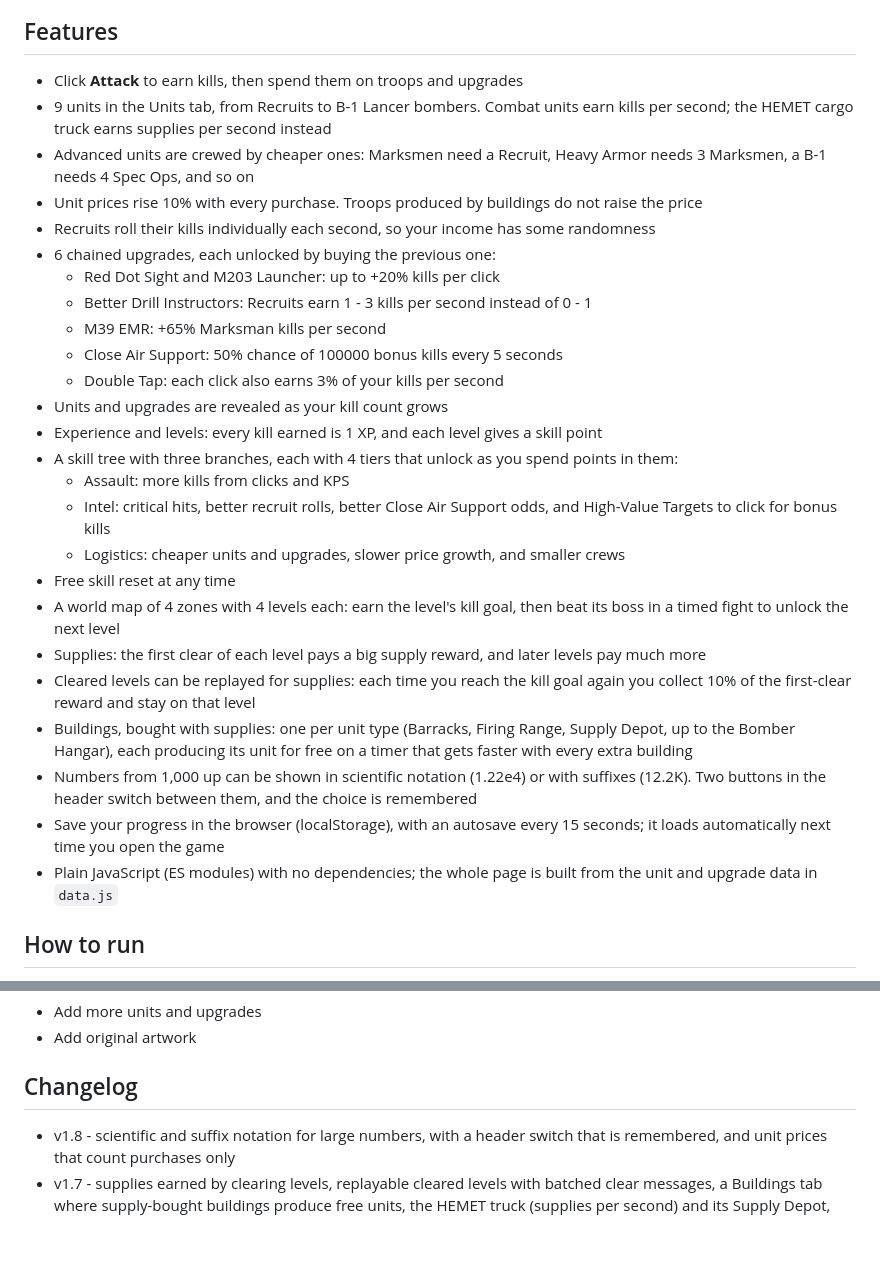
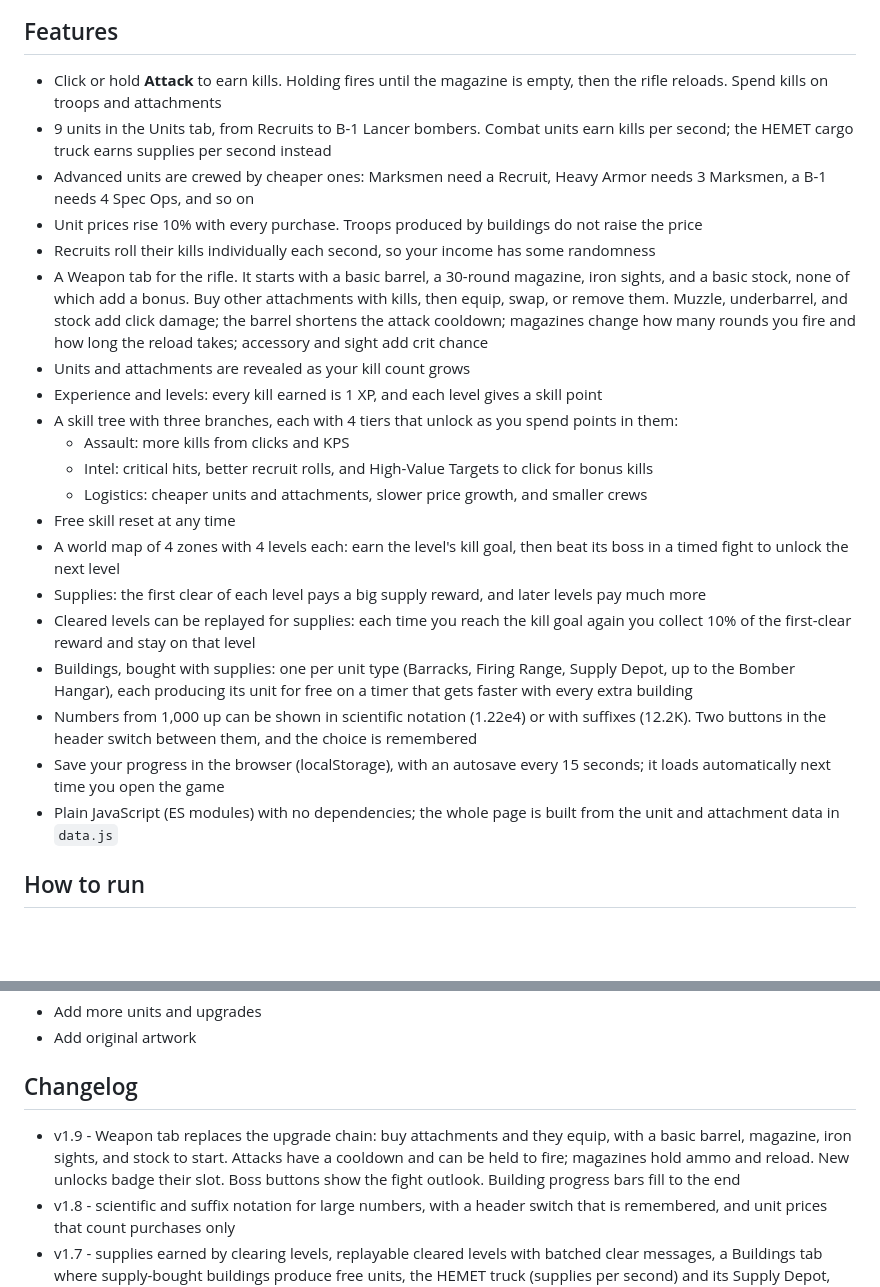
Before and after one commit to JosiahRooney/Clicking-Spree, a Markdown page: README.md, 2 parts joined by grey strips. GitHub-like rendering; blank space fills up the shorter version.

Commit message:
Replace upgrades with a weapon gunsmith, ammo, and fight outlook (v1.9).
Co-authored-by: Cursor <cursoragent@cursor.com>

```diff
--- a/README.md
+++ b/README.md
@@ -6,23 +6,18 @@ A little incremental game made in JavaScript.
 
 ## Features
 
-- Click **Attack** to earn kills, then spend them on troops and upgrades
+- Click or hold **Attack** to earn kills. Holding fires until the magazine is empty, then the rifle reloads. Spend kills on troops and attachments
 - 9 units in the Units tab, from Recruits to B-1 Lancer bombers. Combat units earn kills per second; the HEMET cargo truck earns supplies per second instead
 - Advanced units are crewed by cheaper ones: Marksmen need a Recruit, Heavy Armor needs 3 Marksmen, a B-1 needs 4 Spec Ops, and so on
 - Unit prices rise 10% with every purchase. Troops produced by buildings do not raise the price
 - Recruits roll their kills individually each second, so your income has some randomness
-- 6 chained upgrades, each unlocked by buying the previous one:
-  - Red Dot Sight and M203 Launcher: up to +20% kills per click
-  - Better Drill Instructors: Recruits earn 1 - 3 kills per second instead of 0 - 1
-  - M39 EMR: +65% Marksman kills per second
-  - Close Air Support: 50% chance of 100000 bonus kills every 5 seconds
-  - Double Tap: each click also earns 3% of your kills per second
-- Units and upgrades are revealed as your kill count grows
+- A Weapon tab for the rifle. It starts with a basic barrel, a 30-round magazine, iron sights, and a basic stock, none of which add a bonus. Buy other attachments with kills, then equip, swap, or remove them. Muzzle, underbarrel, and stock add click damage; the barrel shortens the attack cooldown; magazines change how many rounds you fire and how long the reload takes; accessory and sight add crit chance
+- Units and attachments are revealed as your kill count grows
 - Experience and levels: every kill earned is 1 XP, and each level gives a skill point
 - A skill tree with three branches, each with 4 tiers that unlock as you spend points in them:
   - Assault: more kills from clicks and KPS
-  - Intel: critical hits, better recruit rolls, better Close Air Support odds, and High-Value Targets to click for bonus kills
-  - Logistics: cheaper units and upgrades, slower price growth, and smaller crews
+  - Intel: critical hits, better recruit rolls, and High-Value Targets to click for bonus kills
+  - Logistics: cheaper units and attachments, slower price growth, and smaller crews
 - Free skill reset at any time
 - A world map of 4 zones with 4 levels each: earn the level's kill goal, then beat its boss in a timed fight to unlock the next level
 - Supplies: the first clear of each level pays a big supply reward, and later levels pay much more
@@ -30,7 +25,7 @@ A little incremental game made in JavaScript.
 - Buildings, bought with supplies: one per unit type (Barracks, Firing Range, Supply Depot, up to the Bomber Hangar), each producing its unit for free on a timer that gets faster with every extra building
 - Numbers from 1,000 up can be shown in scientific notation (1.22e4) or with suffixes (12.2K). Two buttons in the header switch between them, and the choice is remembered
 - Save your progress in the browser (localStorage), with an autosave every 15 seconds; it loads automatically next time you open the game
-- Plain JavaScript (ES modules) with no dependencies; the whole page is built from the unit and upgrade data in `data.js`
+- Plain JavaScript (ES modules) with no dependencies; the whole page is built from the unit and attachment data in `data.js`
 
 ## How to run
 
@@ -49,6 +44,7 @@ Then open the localhost URL it prints.
 
 ## Changelog
 
+- v1.9 - Weapon tab replaces the upgrade chain: buy attachments and they equip, with a basic barrel, magazine, iron sights, and stock to start. Attacks have a cooldown and can be held to fire; magazines hold ammo and reload. New unlocks badge their slot. Boss buttons show the fight outlook. Building progress bars fill to the end
 - v1.8 - scientific and suffix notation for large numbers, with a header switch that is remembered, and unit prices that count purchases only
 - v1.7 - supplies earned by clearing levels, replayable cleared levels with batched clear messages, a Buildings tab where supply-bought buildings produce free units, the HEMET truck (supplies per second) and its Supply Depot, the Barracks tab renamed to Units, and boss HP rebalanced around buildings
 - v1.6 - much tougher bosses, power levels for you and each boss (boss estimates are fuzzed), a 20% kill penalty and retreat message when a boss fight times out, a boss timer bar, hidden zones and levels until unlocked, and a subtler Attack button press
```
Also changed, not shown: images/rifle.png (added), 5 other files.
